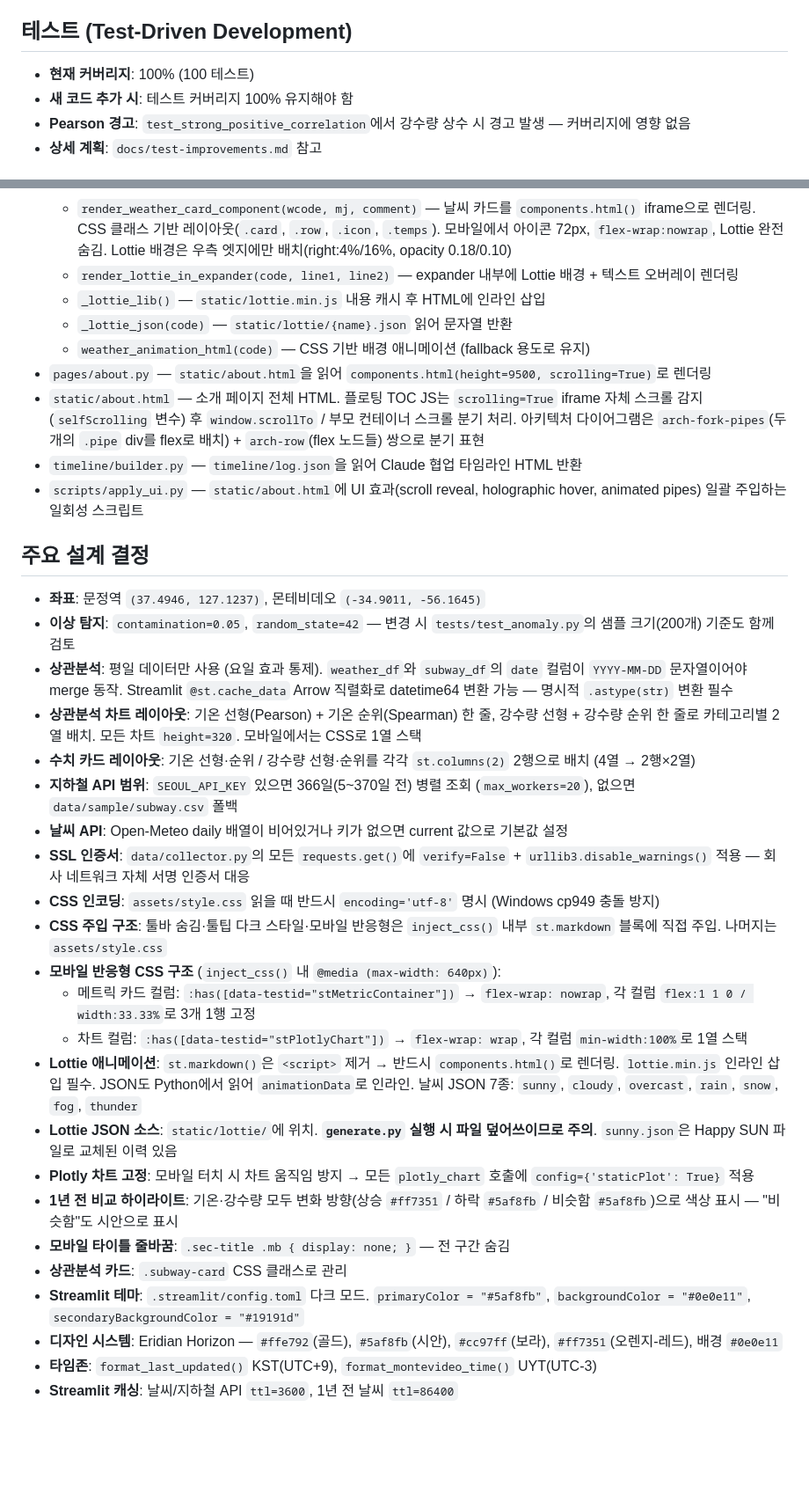
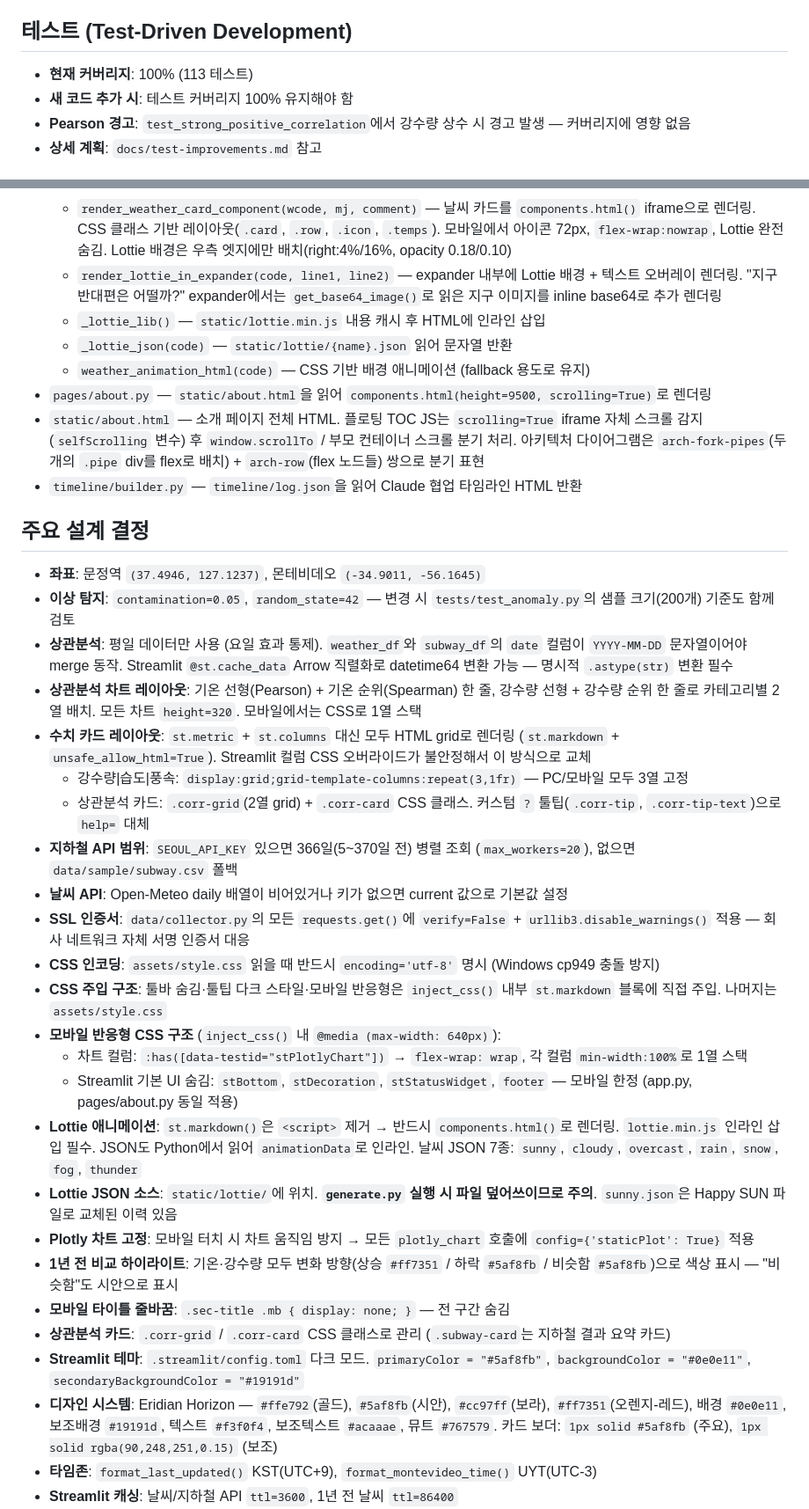
Before and after one commit to jamieqa0/weather-project, a Markdown page: CLAUDE.md, 2 parts joined by grey strips. Shown at 88% size. Rendered like a GitHub page; blank space fills up the shorter version.

Commit message:
claude /init

```diff
--- a/CLAUDE.md
+++ b/CLAUDE.md
@@ -29,7 +29,7 @@ python log.py --list
 
 ## 테스트 (Test-Driven Development)
 
-- **현재 커버리지**: 100% (100 테스트)
+- **현재 커버리지**: 100% (113 테스트)
 - **새 코드 추가 시**: 테스트 커버리지 100% 유지해야 함
 - **Pearson 경고**: `test_strong_positive_correlation`에서 강수량 상수 시 경고 발생 — 커버리지에 영향 없음
 - **상세 계획**: `docs/test-improvements.md` 참고
@@ -58,14 +58,13 @@ data/collector.py  (현재 + 과거 + 지하철 API)
 - `app.py` — 위 모듈들을 조합해 Streamlit 대시보드 렌더링. 두괄식 UI(결과 → 설명 → 차트 → 상세).
   - `render_hero()` — 히어로 섹션 전체를 `components.html()`로 렌더링. `postMessage({type:'streamlit:setFrameHeight'})` 로 콘텐츠 높이에 맞게 iframe 자동 조정. sunny(code 0) Lottie 2개 인스턴스(우측 엣지). 모바일(≤480px)에서 Lottie 완전 숨김
   - `render_weather_card_component(wcode, mj, comment)` — 날씨 카드를 `components.html()` iframe으로 렌더링. CSS 클래스 기반 레이아웃(`.card`, `.row`, `.icon`, `.temps`). 모바일에서 아이콘 72px, `flex-wrap:nowrap`, Lottie 완전 숨김. Lottie 배경은 우측 엣지에만 배치(right:4%/16%, opacity 0.18/0.10)
-  - `render_lottie_in_expander(code, line1, line2)` — expander 내부에 Lottie 배경 + 텍스트 오버레이 렌더링
+  - `render_lottie_in_expander(code, line1, line2)` — expander 내부에 Lottie 배경 + 텍스트 오버레이 렌더링. "지구 반대편은 어떨까?" expander에서는 `get_base64_image()`로 읽은 지구 이미지를 inline base64로 추가 렌더링
   - `_lottie_lib()` — `static/lottie.min.js` 내용 캐시 후 HTML에 인라인 삽입
   - `_lottie_json(code)` — `static/lottie/{name}.json` 읽어 문자열 반환
   - `weather_animation_html(code)` — CSS 기반 배경 애니메이션 (fallback 용도로 유지)
 - `pages/about.py` — `static/about.html`을 읽어 `components.html(height=9500, scrolling=True)`로 렌더링
 - `static/about.html` — 소개 페이지 전체 HTML. 플로팅 TOC JS는 `scrolling=True` iframe 자체 스크롤 감지(`selfScrolling` 변수) 후 `window.scrollTo` / 부모 컨테이너 스크롤 분기 처리. 아키텍처 다이어그램은 `arch-fork-pipes`(두 개의 `.pipe` div를 flex로 배치) + `arch-row`(flex 노드들) 쌍으로 분기 표현
 - `timeline/builder.py` — `timeline/log.json`을 읽어 Claude 협업 타임라인 HTML 반환
-- `scripts/apply_ui.py` — `static/about.html`에 UI 효과(scroll reveal, holographic hover, animated pipes) 일괄 주입하는 일회성 스크립트
 
 ## 주요 설계 결정
 
@@ -73,23 +72,25 @@ data/collector.py  (현재 + 과거 + 지하철 API)
 - **이상 탐지**: `contamination=0.05`, `random_state=42` — 변경 시 `tests/test_anomaly.py`의 샘플 크기(200개) 기준도 함께 검토
 - **상관분석**: 평일 데이터만 사용 (요일 효과 통제). `weather_df`와 `subway_df`의 `date` 컬럼이 `YYYY-MM-DD` 문자열이어야 merge 동작. Streamlit `@st.cache_data` Arrow 직렬화로 datetime64 변환 가능 — 명시적 `.astype(str)` 변환 필수
 - **상관분석 차트 레이아웃**: 기온 선형(Pearson) + 기온 순위(Spearman) 한 줄, 강수량 선형 + 강수량 순위 한 줄로 카테고리별 2열 배치. 모든 차트 `height=320`. 모바일에서는 CSS로 1열 스택
-- **수치 카드 레이아웃**: 기온 선형·순위 / 강수량 선형·순위를 각각 `st.columns(2)` 2행으로 배치 (4열 → 2행×2열)
+- **수치 카드 레이아웃**: `st.metric` + `st.columns` 대신 모두 HTML grid로 렌더링 (`st.markdown` + `unsafe_allow_html=True`). Streamlit 컬럼 CSS 오버라이드가 불안정해서 이 방식으로 교체
+  - 강수량|습도|풍속: `display:grid;grid-template-columns:repeat(3,1fr)` — PC/모바일 모두 3열 고정
+  - 상관분석 카드: `.corr-grid`(2열 grid) + `.corr-card` CSS 클래스. 커스텀 `?` 툴팁(`.corr-tip`, `.corr-tip-text`)으로 `help=` 대체
 - **지하철 API 범위**: `SEOUL_API_KEY` 있으면 366일(5~370일 전) 병렬 조회 (`max_workers=20`), 없으면 `data/sample/subway.csv` 폴백
 - **날씨 API**: Open-Meteo daily 배열이 비어있거나 키가 없으면 current 값으로 기본값 설정
 - **SSL 인증서**: `data/collector.py`의 모든 `requests.get()`에 `verify=False` + `urllib3.disable_warnings()` 적용 — 회사 네트워크 자체 서명 인증서 대응
 - **CSS 인코딩**: `assets/style.css` 읽을 때 반드시 `encoding='utf-8'` 명시 (Windows cp949 충돌 방지)
 - **CSS 주입 구조**: 툴바 숨김·툴팁 다크 스타일·모바일 반응형은 `inject_css()` 내부 `st.markdown` 블록에 직접 주입. 나머지는 `assets/style.css`
 - **모바일 반응형 CSS 구조** (`inject_css()` 내 `@media (max-width: 640px)`):
-  - 메트릭 카드 컬럼: `:has([data-testid="stMetricContainer"])` → `flex-wrap: nowrap`, 각 컬럼 `flex:1 1 0 / width:33.33%`로 3개 1행 고정
   - 차트 컬럼: `:has([data-testid="stPlotlyChart"])` → `flex-wrap: wrap`, 각 컬럼 `min-width:100%`로 1열 스택
+  - Streamlit 기본 UI 숨김: `stBottom`, `stDecoration`, `stStatusWidget`, `footer` — 모바일 한정 (app.py, pages/about.py 동일 적용)
 - **Lottie 애니메이션**: `st.markdown()`은 `<script>` 제거 → 반드시 `components.html()`로 렌더링. `lottie.min.js` 인라인 삽입 필수. JSON도 Python에서 읽어 `animationData`로 인라인. 날씨 JSON 7종: `sunny`, `cloudy`, `overcast`, `rain`, `snow`, `fog`, `thunder`
 - **Lottie JSON 소스**: `static/lottie/`에 위치. **`generate.py` 실행 시 파일 덮어쓰이므로 주의**. `sunny.json`은 Happy SUN 파일로 교체된 이력 있음
 - **Plotly 차트 고정**: 모바일 터치 시 차트 움직임 방지 → 모든 `plotly_chart` 호출에 `config={'staticPlot': True}` 적용
 - **1년 전 비교 하이라이트**: 기온·강수량 모두 변화 방향(상승 `#ff7351` / 하락 `#5af8fb` / 비슷함 `#5af8fb`)으로 색상 표시 — "비슷함"도 시안으로 표시
 - **모바일 타이틀 줄바꿈**: `.sec-title .mb { display: none; }` — 전 구간 숨김
-- **상관분석 카드**: `.subway-card` CSS 클래스로 관리
+- **상관분석 카드**: `.corr-grid` / `.corr-card` CSS 클래스로 관리 (`.subway-card`는 지하철 결과 요약 카드)
 - **Streamlit 테마**: `.streamlit/config.toml` 다크 모드. `primaryColor = "#5af8fb"`, `backgroundColor = "#0e0e11"`, `secondaryBackgroundColor = "#19191d"`
-- **디자인 시스템**: Eridian Horizon — `#ffe792`(골드), `#5af8fb`(시안), `#cc97ff`(보라), `#ff7351`(오렌지-레드), 배경 `#0e0e11`
+- **디자인 시스템**: Eridian Horizon — `#ffe792`(골드), `#5af8fb`(시안), `#cc97ff`(보라), `#ff7351`(오렌지-레드), 배경 `#0e0e11`, 보조배경 `#19191d`, 텍스트 `#f3f0f4`, 보조텍스트 `#acaaae`, 뮤트 `#767579`. 카드 보더: `1px solid #5af8fb` (주요), `1px solid rgba(90,248,251,0.15)` (보조)
 - **타임존**: `format_last_updated()` KST(UTC+9), `format_montevideo_time()` UYT(UTC-3)
 - **Streamlit 캐싱**: 날씨/지하철 API `ttl=3600`, 1년 전 날씨 `ttl=86400`
 - **about.html 플로팅 TOC**: `selfScrolling` 변수로 iframe 자체 스크롤 감지 후 분기 — 자체 스크롤 시 `window.scrollTo` + `el.offsetTop + iframeOffset` 계산 사용
```
Also changed, not shown: other parts of CLAUDE.md (+8 -0 lines).
